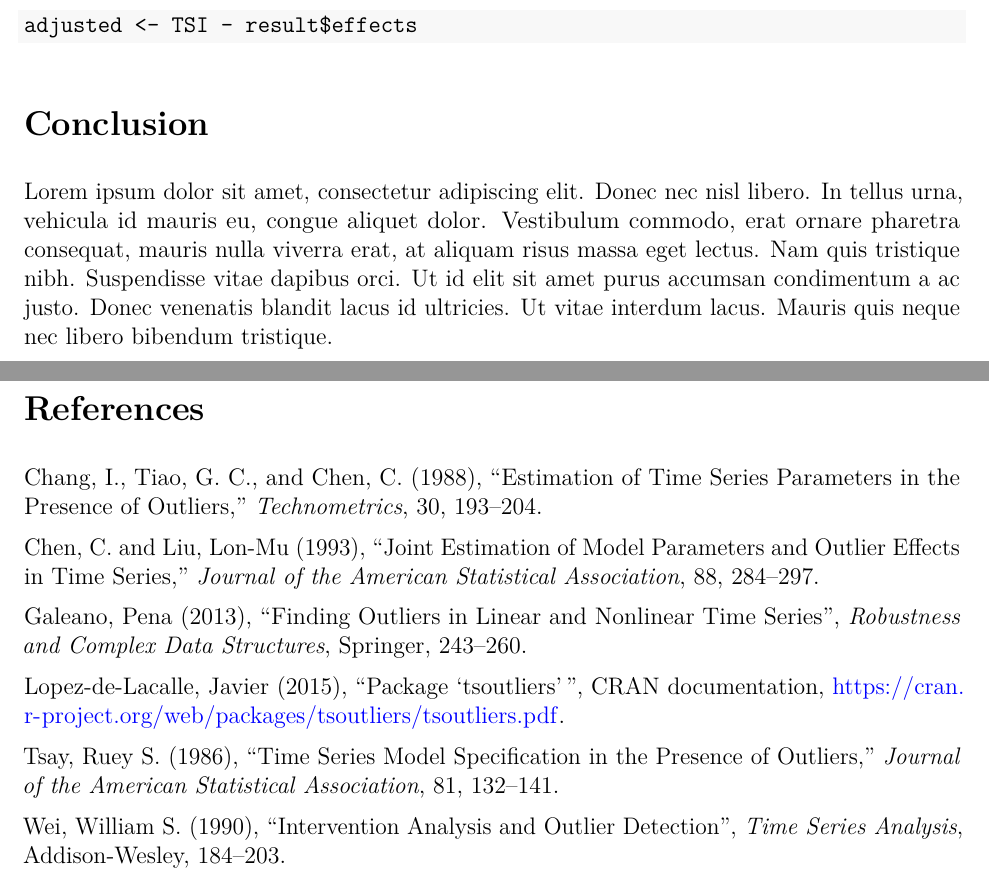
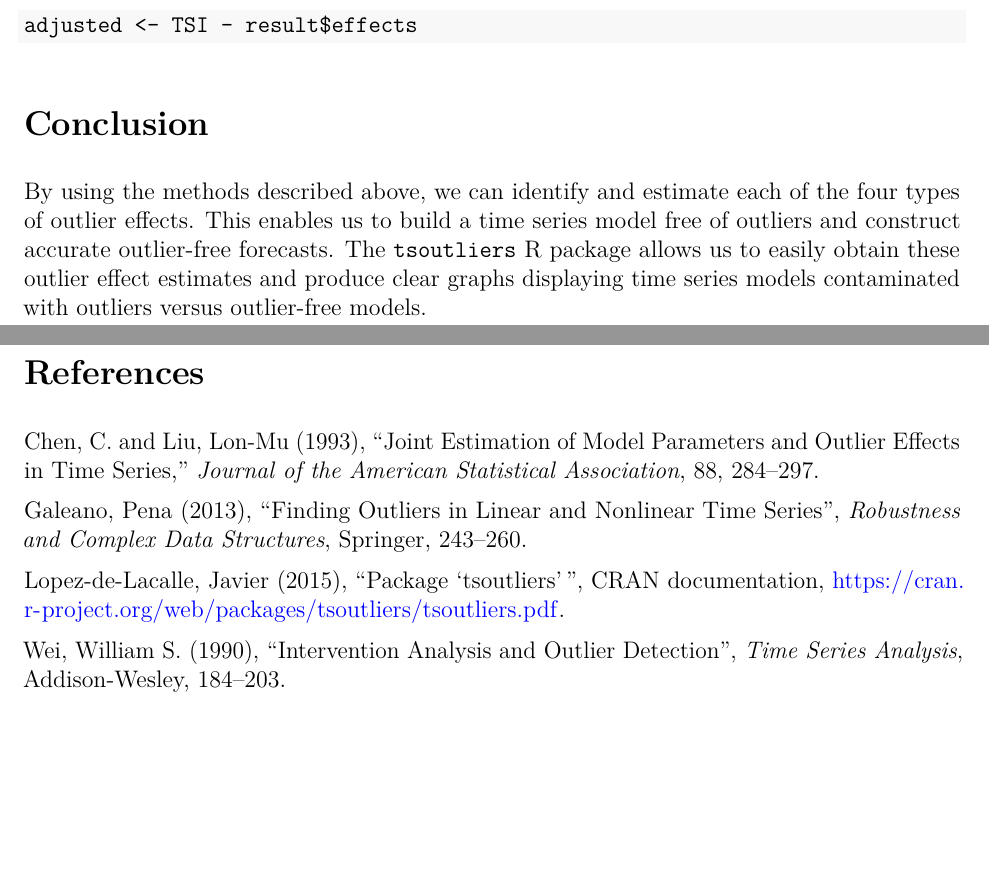
Before and after one commit to tadeze/Outlier-detection-in-timeseries, an R Markdown document (Report/Final_report.Rmd): two parts of pages 10 and 11 of 13 before the commit and two parts of pages 10 and 11 of 12 after it, joined at a grey line, cut so that both start at the same text, the shorter picture padded with empty space. The pictures show the output file Report/Final_report.pdf that the author committed with the source.

Commit message:
Put conclusion back in (overwritten somehow) and delete a couple of unused references

```diff
--- a/Report/Final_report.Rmd
+++ b/Report/Final_report.Rmd
@@ -511,18 +506,14 @@ adjusted <- TSI - result$effects
 
 # Conclusion
 
-Lorem ipsum dolor sit amet, consectetur adipiscing elit. Donec nec nisl libero.
-In tellus urna, vehicula id mauris eu, congue aliquet dolor. Vestibulum commodo,
-erat ornare pharetra consequat, mauris nulla viverra erat, at aliquam risus
-massa eget lectus. Nam quis tristique nibh. Suspendisse vitae dapibus orci.
-Ut id elit sit amet purus accumsan condimentum a ac justo. Donec venenatis
-blandit lacus id ultricies. Ut vitae interdum lacus. Mauris quis neque nec
-libero bibendum tristique.
+By using the methods described above, we can identify and estimate each of the
+four types of outlier effects. This enables us to build a time series model
+free of outliers and construct accurate outlier-free forecasts. The `tsoutliers`
+R package allows us to easily obtain these outlier effect estimates and produce
+clear graphs displaying time series models contaminated with outliers versus
+outlier-free models.
 
 # References
-
-Chang, I., Tiao, G. C., and Chen, C. (1988), "Estimation of Time Series
-Parameters in the Presence of Outliers," *Technometrics*, 30, 193--204.
 
 Chen, C. and Liu, Lon-Mu (1993), "Joint Estimation of Model Parameters and
 Outlier Effects in Time Series," *Journal of the American Statistical
@@ -534,9 +525,6 @@ Galeano, Pena (2013), "Finding Outliers in Linear and Nonlinear Time Series",
 Lopez-de-Lacalle, Javier (2015), "Package 'tsoutliers'", CRAN documentation,
 https://cran.r-project.org/web/packages/tsoutliers/tsoutliers.pdf.
 
-Tsay, Ruey S. (1986), "Time Series Model Specification in the Presence of
-Outliers," *Journal of the American Statistical Association*, 81, 132--141.
-
 Wei, William S. (1990), "Intervention Analysis and Outlier Detection",
 *Time Series Analysis*, Addison-Wesley, 184--203.
 
```
Also changed, not shown: Presentation/Presentation.Rmd (+1 -1 lines), Presentation/Presentation.pdf, Report/Final_report.pdf, Report/Final_report.Rmd (5 more changed lines).
